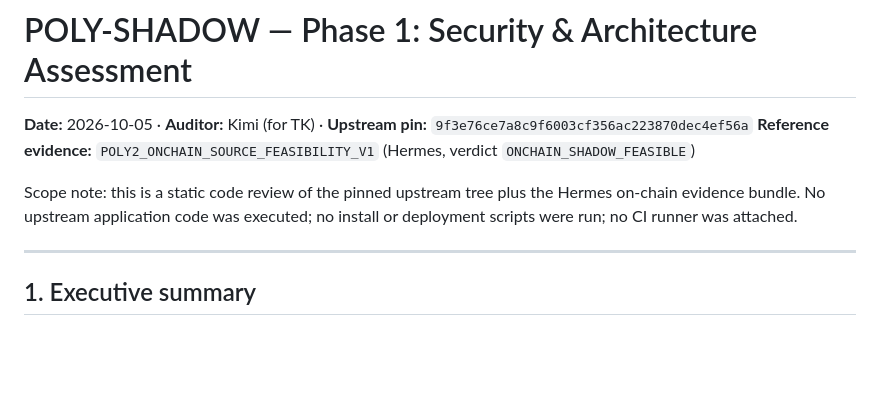
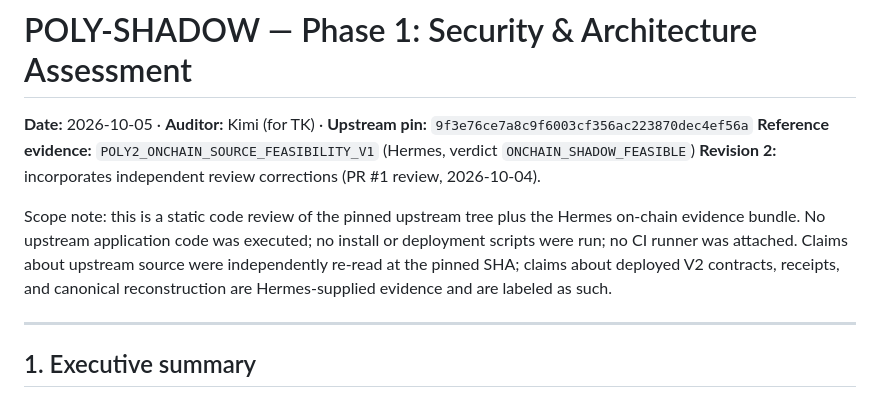
Before and after one commit to Tkcool28/poly_shadow, a Markdown page: docs/shadow/PHASE1_ASSESSMENT.md, the part around one of its changes. GitHub-like rendering; blank space fills up the shorter version.

```diff
--- a/docs/shadow/PHASE1_ASSESSMENT.md
+++ b/docs/shadow/PHASE1_ASSESSMENT.md
@@ -2,10 +2,14 @@
 
 **Date:** 2026-10-05 · **Auditor:** Kimi (for TK) · **Upstream pin:** `9f3e76ce7a8c9f6003cf356ac223870dec4ef56a`
 **Reference evidence:** `POLY2_ONCHAIN_SOURCE_FEASIBILITY_V1` (Hermes, verdict `ONCHAIN_SHADOW_FEASIBLE`)
+**Revision 2:** incorporates independent review corrections (PR #1 review, 2026-10-04).
 
 Scope note: this is a static code review of the pinned upstream tree plus the
 Hermes on-chain evidence bundle. No upstream application code was executed;
 no install or deployment scripts were run; no CI runner was attached.
+Claims about upstream source were independently re-read at the pinned SHA;
+claims about deployed V2 contracts, receipts, and canonical reconstruction
+are Hermes-supplied evidence and are labeled as such.
 
 ---
 
```
Also changed, not shown: other parts of docs/shadow/PHASE1_ASSESSMENT.md (+69 -37 lines).
